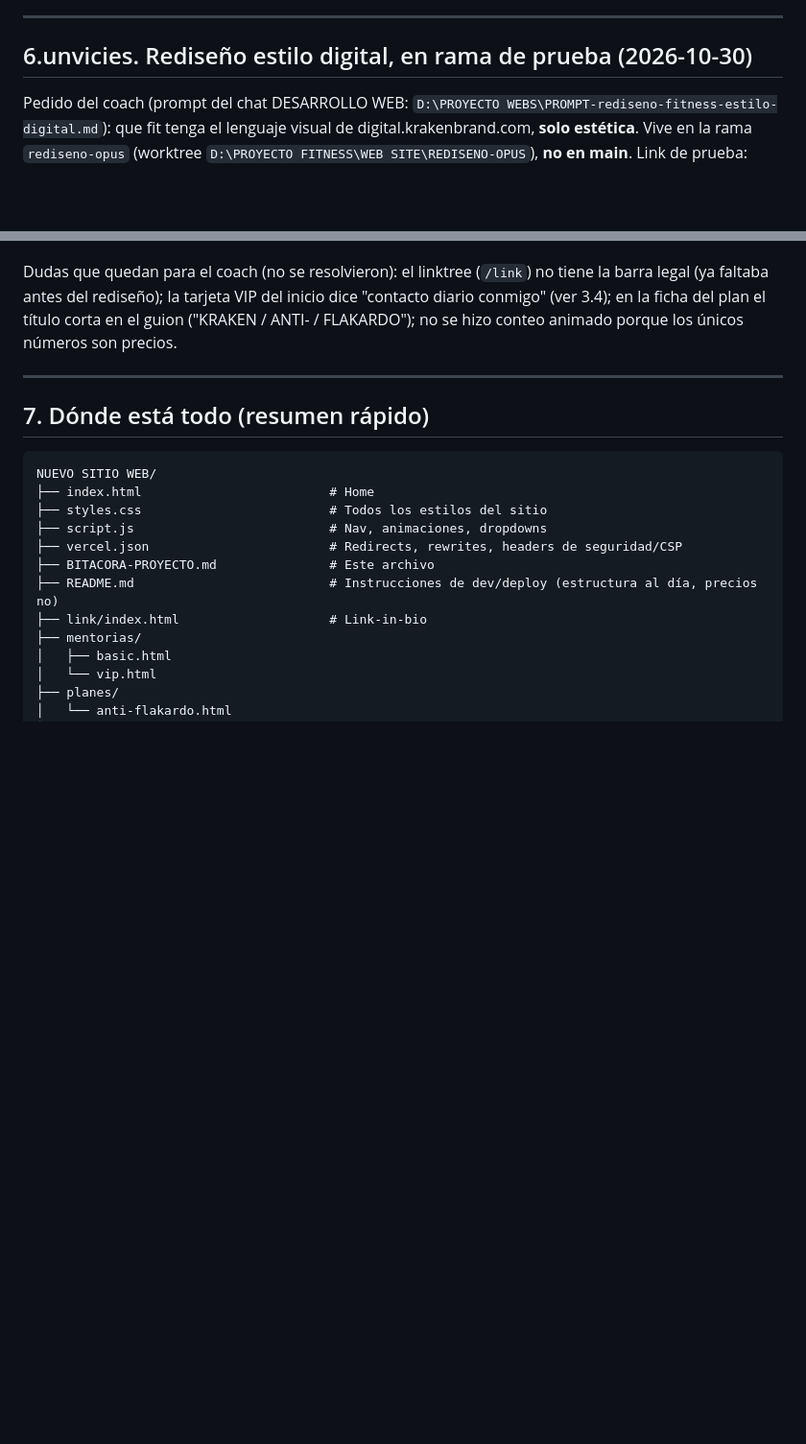
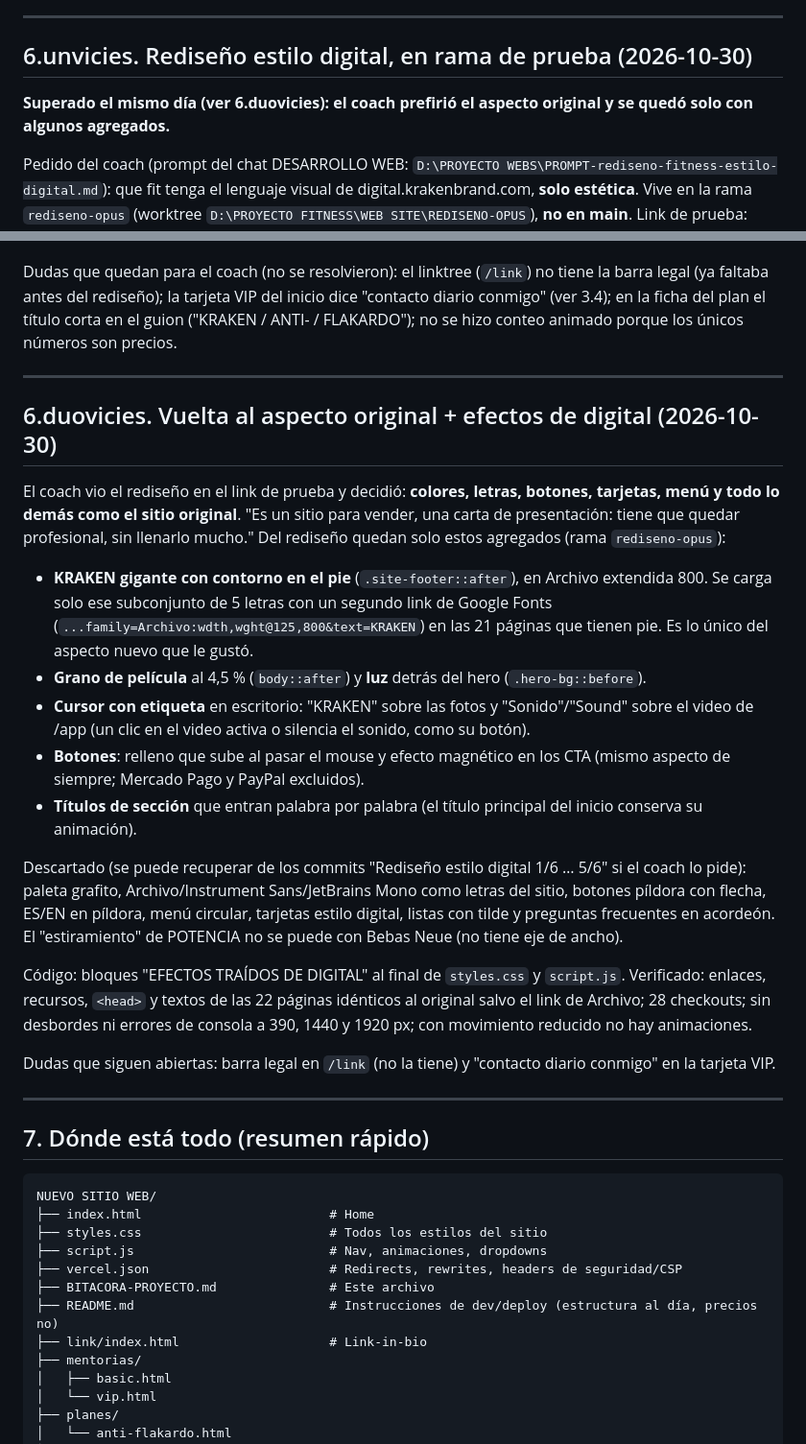
Before and after one commit to stripp3r/kraken-fitness-web, a Markdown page: BITACORA-PROYECTO.md, 2 parts joined by grey strips. Shown at 96% size. Drawn GitHub-style; blank space fills up the shorter version.

Commit message:
Bitácora: vuelta al aspecto original con los efectos de digital
Co-Authored-By: Claude Opus 5.5 <noreply@anthropic.com>

````diff
--- a/BITACORA-PROYECTO.md
+++ b/BITACORA-PROYECTO.md
@@ -675,6 +675,8 @@ tocarlo. Se avisó al chat del bot. Las suscripciones de MP creadas durante la p
 
 ## 6.unvicies. Rediseño estilo digital, en rama de prueba (2026-10-30)
 
+**Superado el mismo día (ver 6.duovicies): el coach prefirió el aspecto original y se quedó solo con algunos agregados.**
+
 Pedido del coach (prompt del chat DESARROLLO WEB: `D:\PROYECTO WEBS\PROMPT-rediseno-fitness-estilo-digital.md`):
 que fit tenga el lenguaje visual de digital.krakenbrand.com, **solo estética**. Vive en la rama
 `rediseno-opus` (worktree `D:\PROYECTO FITNESS\WEB SITE\REDISENO-OPUS`), **no en main**. Link de prueba:
@@ -718,6 +720,35 @@ son precios.
 
 ---
 
+## 6.duovicies. Vuelta al aspecto original + efectos de digital (2026-10-30)
+
+El coach vio el rediseño en el link de prueba y decidió: **colores, letras, botones, tarjetas, menú y todo
+lo demás como el sitio original**. "Es un sitio para vender, una carta de presentación: tiene que quedar
+profesional, sin llenarlo mucho." Del rediseño quedan solo estos agregados (rama `rediseno-opus`):
+
+- **KRAKEN gigante con contorno en el pie** (`.site-footer::after`), en Archivo extendida 800. Se carga solo
+  ese subconjunto de 5 letras con un segundo link de Google Fonts (`...family=Archivo:wdth,wght@125,800&text=KRAKEN`)
+  en las 21 páginas que tienen pie. Es lo único del aspecto nuevo que le gustó.
+- **Grano de película** al 4,5 % (`body::after`) y **luz** detrás del hero (`.hero-bg::before`).
+- **Cursor con etiqueta** en escritorio: "KRAKEN" sobre las fotos y "Sonido"/"Sound" sobre el video de /app
+  (un clic en el video activa o silencia el sonido, como su botón).
+- **Botones**: relleno que sube al pasar el mouse y efecto magnético en los CTA (mismo aspecto de siempre;
+  Mercado Pago y PayPal excluidos).
+- **Títulos de sección** que entran palabra por palabra (el título principal del inicio conserva su animación).
+
+Descartado (se puede recuperar de los commits "Rediseño estilo digital 1/6 … 5/6" si el coach lo pide):
+paleta grafito, Archivo/Instrument Sans/JetBrains Mono como letras del sitio, botones píldora con flecha,
+ES/EN en píldora, menú circular, tarjetas estilo digital, listas con tilde y preguntas frecuentes en acordeón.
+El "estiramiento" de POTENCIA no se puede con Bebas Neue (no tiene eje de ancho).
+
+Código: bloques "EFECTOS TRAÍDOS DE DIGITAL" al final de `styles.css` y `script.js`. Verificado: enlaces,
+recursos, `<head>` y textos de las 22 páginas idénticos al original salvo el link de Archivo; 28 checkouts;
+sin desbordes ni errores de consola a 390, 1440 y 1920 px; con movimiento reducido no hay animaciones.
+
+Dudas que siguen abiertas: barra legal en `/link` (no la tiene) y "contacto diario conmigo" en la tarjeta VIP.
+
+---
+
 ## 7. Dónde está todo (resumen rápido)
 
 ```
````
